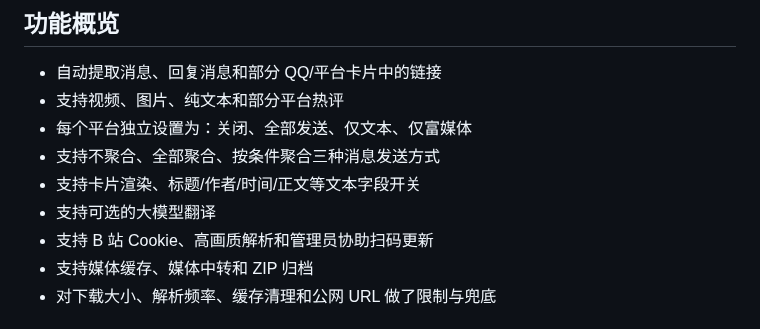
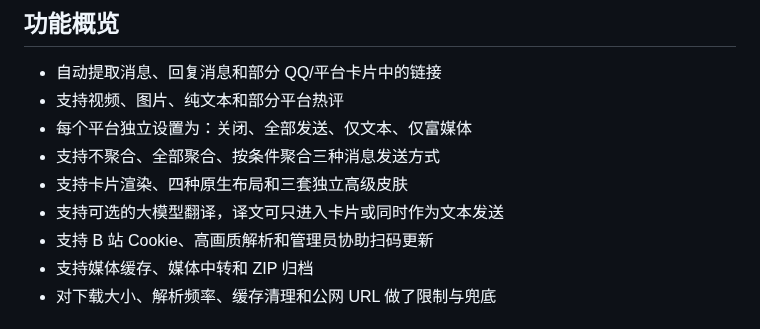
Before and after one commit to Whereis-Alice/astrbot_plugin_media_parser_nova, a Markdown page: README.md, the part around one of its changes. Drawn GitHub-style.

```diff
--- a/README.md
+++ b/README.md
@@ -14,8 +14,8 @@
 - 支持视频、图片、纯文本和部分平台热评
 - 每个平台独立设置为：关闭、全部发送、仅文本、仅富媒体
 - 支持不聚合、全部聚合、按条件聚合三种消息发送方式
-- 支持卡片渲染、标题/作者/时间/正文等文本字段开关
-- 支持可选的大模型翻译
+- 支持卡片渲染、四种原生布局和三套独立高级皮肤
+- 支持可选的大模型翻译，译文可只进入卡片或同时作为文本发送
 - 支持 B 站 Cookie、高画质解析和管理员协助扫码更新
 - 支持媒体缓存、媒体中转和 ZIP 归档
 - 对下载大小、解析频率、缓存清理和公网 URL 做了限制与兜底
```
Also changed, not shown: other parts of README.md (+51 -1 lines), CHANGELOG.md (+12 -2 lines), docs/ARCHITECTURE.md (+19 -4 lines), docs/card-skins/editorial.png (added), docs/card-skins/poster.png (added), docs/card-skins/signal.png (added), 14 other files.
